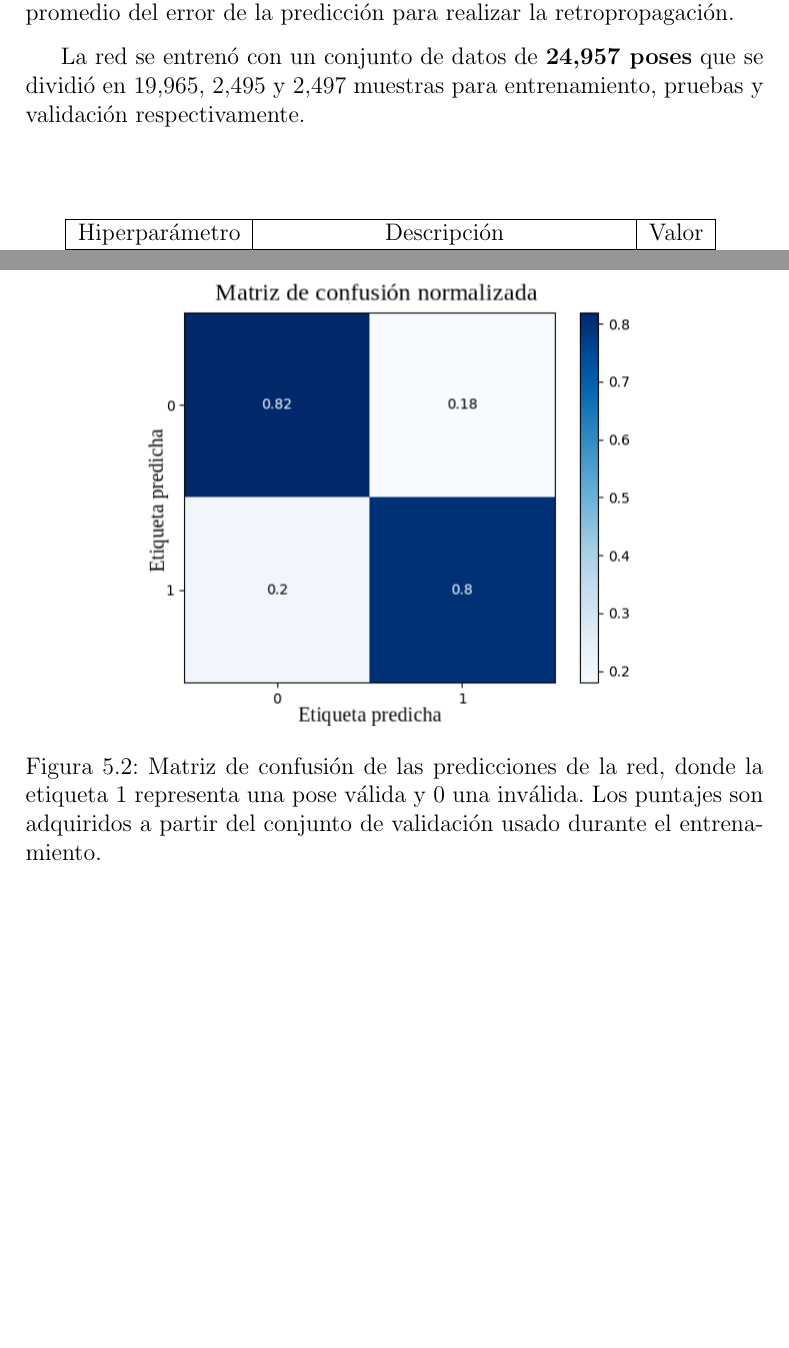
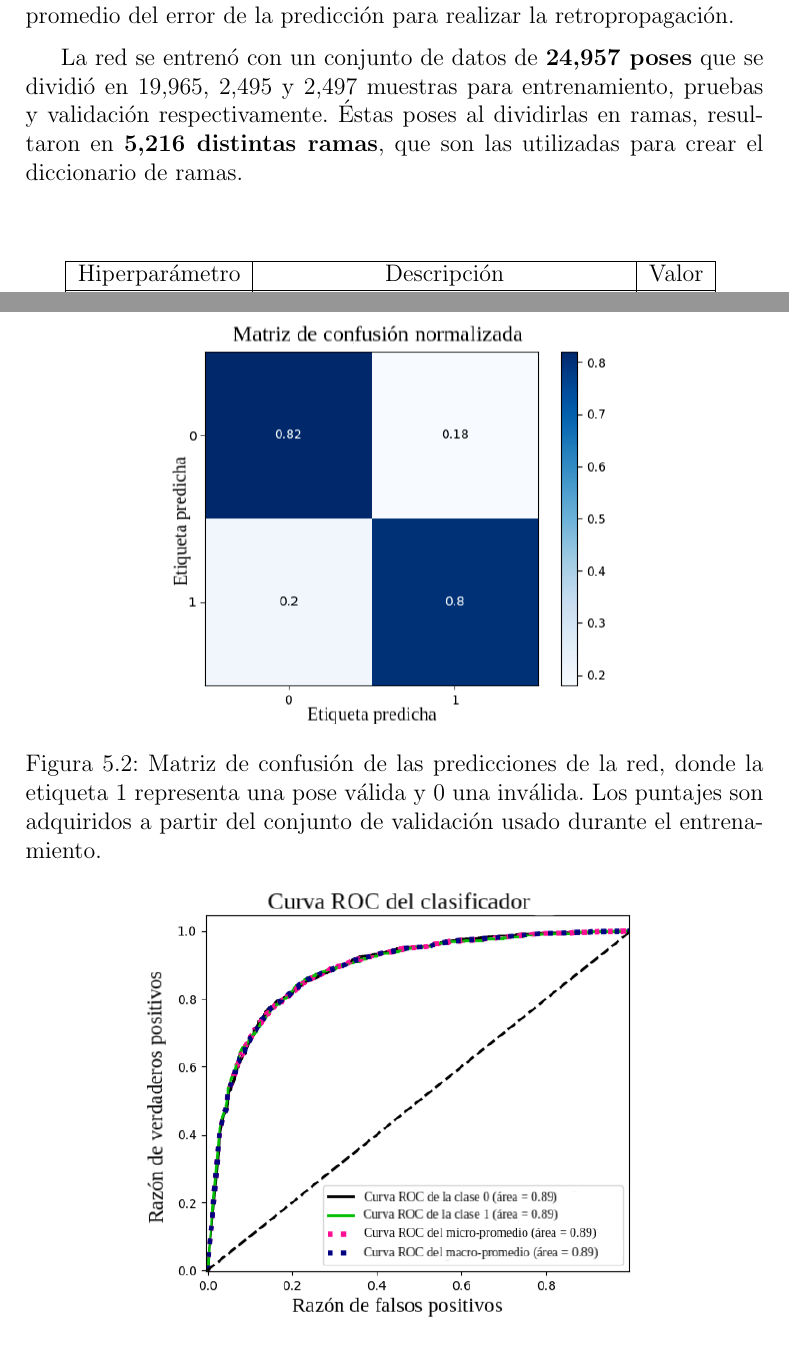
Before and after one commit to aropie/thesis, a LaTeX thesis (tesis.tex, which reads chapters/results.tex): two parts of pages 44 and 46 of 52 before the commit and two parts of pages 44 and 46 of 50 after it, joined at a grey line, cut so that both start at the same text, the shorter picture padded with empty space. Compiled offline with pdfLaTeX.

Commit message:
Fix minor formatting of images

```diff
--- a/chapters/results.tex
+++ b/chapters/results.tex
@@ -36,7 +36,9 @@ retropropagación.
 
 La red se entrenó con un conjunto de datos de \textbf{24,957 poses}
 que se dividió en 19,965, 2,495 y 2,497 muestras para entrenamiento,
-pruebas y validación respectivamente.
+pruebas y validación respectivamente. Éstas poses al dividirlas
+en ramas, resultaron en \textbf{5,216 distintas ramas}, que son las
+utilizadas para crear el diccionario de ramas.
 
 \begin{table}[H]
 \begin{center}
@@ -73,7 +75,7 @@ es una opción efectiva para determinar la fiabilidad de un
 acoplamiento virtual.
 
 \begin{figure}[h]
-  \includegraphics[scale=0.5]{confusion} \centering
+  \includegraphics[scale=0.45]{confusion} \centering
   \caption{Matriz de confusión de las predicciones de la red,
   donde la etiqueta 1 representa una pose válida y 0 una inválida.
   Los puntajes son adquiridos a partir del conjunto de validación
@@ -82,7 +84,7 @@ acoplamiento virtual.
 \end{figure}
 
 \begin{figure}[h]
-  \includegraphics[scale=0.6]{roc_classifier} \centering
+  \includegraphics[scale=0.45]{roc_classifier} \centering
   \caption{Curva característica operativa del receptor (ROC,
   \textit{Receptive Operating Characteristic}) mostrando
   las razones de verdaderos y falsos positivos.}
```
Also changed, not shown: tesis.pdf.
